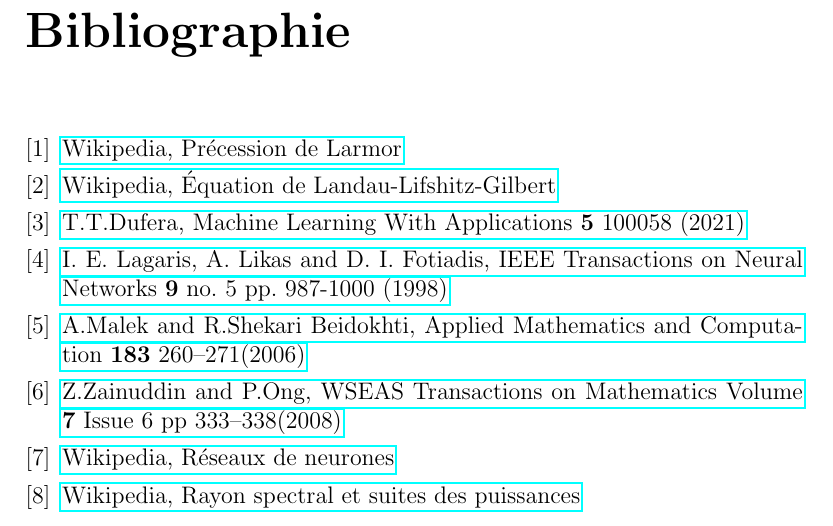
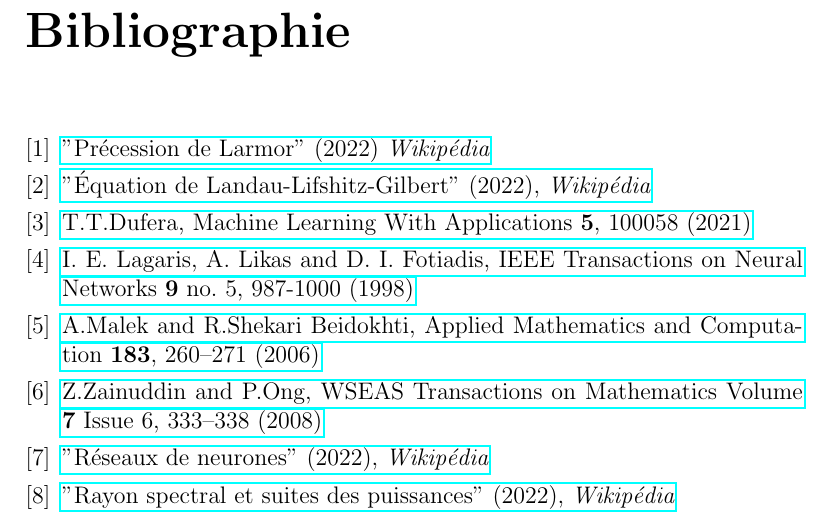
Before and after one commit to Matthieu-Carreau/ODENN, a LaTeX thesis (papier/papier.tex): part of page 29 of 29, cut so that both start at the same text. Compiled offline with pdfLaTeX.

Commit message:
Better bibliography

```diff
--- a/papier/papier.tex
+++ b/papier/papier.tex
@@ -838,14 +838,14 @@
 %L'utilisation de réseau de neurones pour la résolution numérique d'équations différentielles à l'avantage par rapport à d'autres méthodes
 
 \begin{thebibliography}{8}
-    \bibitem{PrecessionLarmor}{\href{https://fr.wikipedia.org/wiki/Pr%C3%A9cession_de_Larmor}{Wikipedia, Précession de Larmor}}
-    \bibitem{EquationGilbert}{\href{https://fr.wikipedia.org/wiki/%C3%89quation_de_Landau-Lifshitz-Gilbert}{Wikipedia, Équation de Landau-Lifshitz-Gilbert}}
-    \bibitem{MLWithApp}{\href{https://doi.org/10.1016/j.mlwa.2021.100058}{T.T.Dufera, Machine Learning With Applications {\bf5} 100058 (2021)}}
-    \bibitem{ANNforOPDEs}{\href{https://doi.org/10.1109/72.712178}{I. E. Lagaris, A. Likas and D. I. Fotiadis, IEEE Transactions on Neural Networks {\bf9} no. 5 pp. 987-1000 (1998)}}
-    \bibitem{HighOrderHybrid}{\href{https://doi.org/10.1016/j.amc.2006.05.068}{A.Malek and R.Shekari Beidokhti, Applied Mathematics and Computation {\bf183} 260–271(2006)}}
-    \bibitem{FunctionApproximation}{\href{https://dl.acm.org/doi/10.5555/1466915.1466916#}{Z.Zainuddin and P.Ong, WSEAS Transactions on Mathematics Volume {\bf7} Issue 6 pp 333–338(2008)}}
-    \bibitem{WikiNN}{\href{https://en.wikipedia.org/wiki/Feedforward_neural_network}{Wikipedia, Réseaux de neurones}}
-    \bibitem{WikiRayonSpectral}{\href{https://en.wikipedia.org/wiki/Spectral_radius#Power_sequence}{Wikipedia, Rayon spectral et suites des puissances}}
+    \bibitem{PrecessionLarmor}{\href{https://fr.wikipedia.org/wiki/Pr%C3%A9cession_de_Larmor}{''Précession de Larmor'' (2022) {\it Wikipédia}}}
+    \bibitem{EquationGilbert}{\href{https://fr.wikipedia.org/wiki/%C3%89quation_de_Landau-Lifshitz-Gilbert}{"Équation de Landau-Lifshitz-Gilbert" (2022), {\it Wikipédia}}}
+    \bibitem{MLWithApp}{\href{https://doi.org/10.1016/j.mlwa.2021.100058}{T.T.Dufera, Machine Learning With Applications {\bf 5}, 100058 (2021)}}
+    \bibitem{ANNforOPDEs}{\href{https://doi.org/10.1109/72.712178}{I. E. Lagaris, A. Likas and D. I. Fotiadis, IEEE Transactions on Neural Networks {\bf9} no. 5, 987-1000 (1998)}}
+    \bibitem{HighOrderHybrid}{\href{https://doi.org/10.1016/j.amc.2006.05.068}{A.Malek and R.Shekari Beidokhti, Applied Mathematics and Computation {\bf183}, 260–271 (2006)}}
+    \bibitem{FunctionApproximation}{\href{https://dl.acm.org/doi/10.5555/1466915.1466916#}{Z.Zainuddin and P.Ong, WSEAS Transactions on Mathematics Volume {\bf7} Issue 6, 333–338 (2008)}}
+    \bibitem{WikiNN}{\href{https://en.wikipedia.org/wiki/Feedforward_neural_network}{"Réseaux de neurones" (2022), {\it Wikipédia}}}
+    \bibitem{WikiRayonSpectral}{\href{https://en.wikipedia.org/wiki/Spectral_radius#Power_sequence}{"Rayon spectral et suites des puissances" (2022), {\it Wikipédia}}}
 \end{thebibliography}
 
 \end{document}
```
